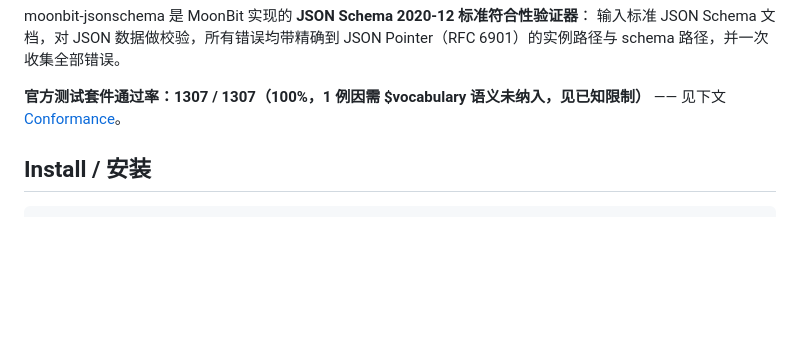
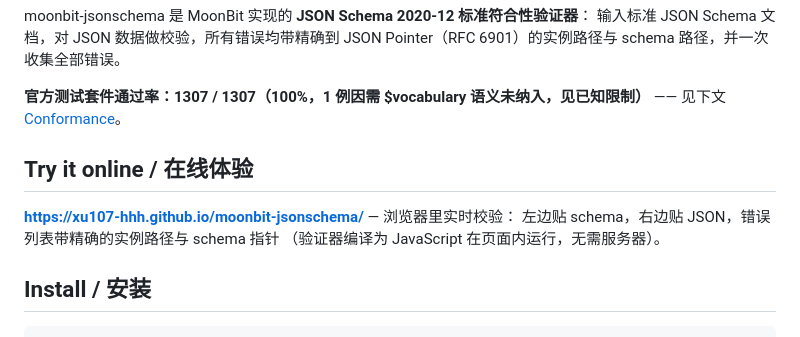
Before and after one commit to Xu107-hhh/moonbit-jsonschema, a Markdown page: README.mbt.md, the part around the change. Rendered like a GitHub page; blank space fills up the shorter version.

Commit message:
docs: link the live playground in README

```diff
--- a/README.mbt.md
+++ b/README.mbt.md
@@ -12,6 +12,12 @@ moonbit-jsonschema 是 MoonBit 实现的 **JSON Schema 2020-12 标准符合性
 JSON Pointer（RFC 6901）的实例路径与 schema 路径，并一次收集全部错误。
 
 **官方测试套件通过率：1307 / 1307（100%，1 例因需 $vocabulary 语义未纳入，见已知限制）** —— 见下文 [Conformance](#conformance--标准符合性)。
+
+## Try it online / 在线体验
+
+**https://xu107-hhh.github.io/moonbit-jsonschema/** — 浏览器里实时校验：
+左边贴 schema，右边贴 JSON，错误列表带精确的实例路径与 schema 指针
+（验证器编译为 JavaScript 在页面内运行，无需服务器）。
 
 ## Install / 安装
 
```
